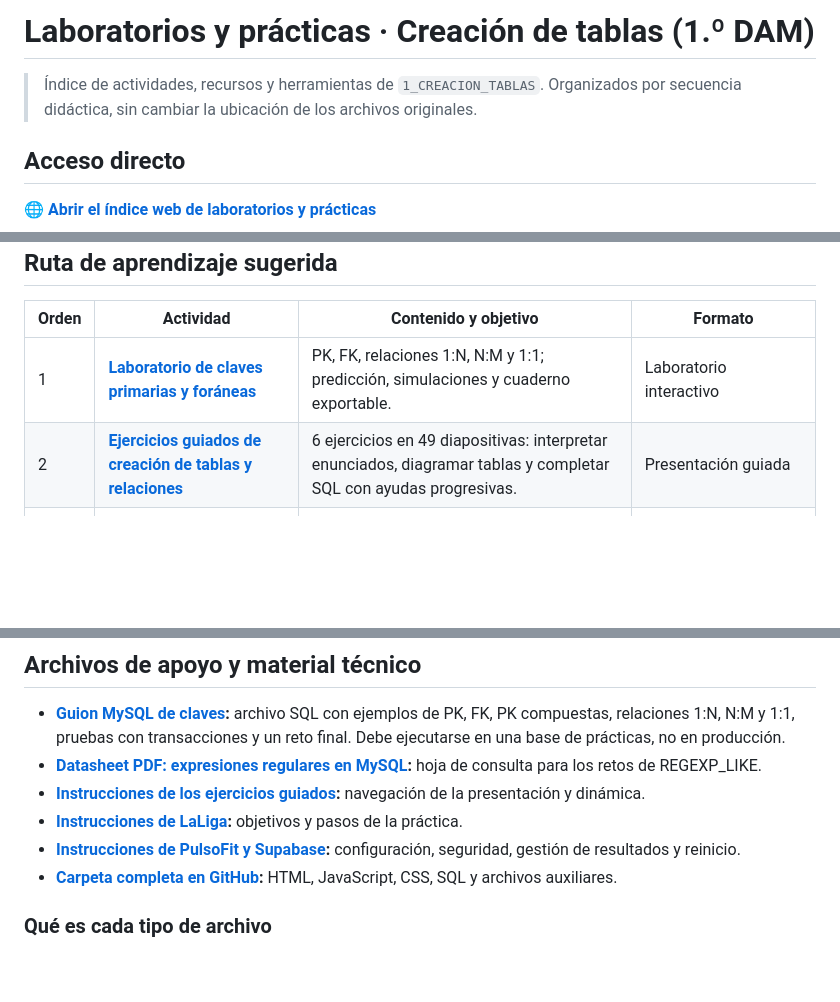
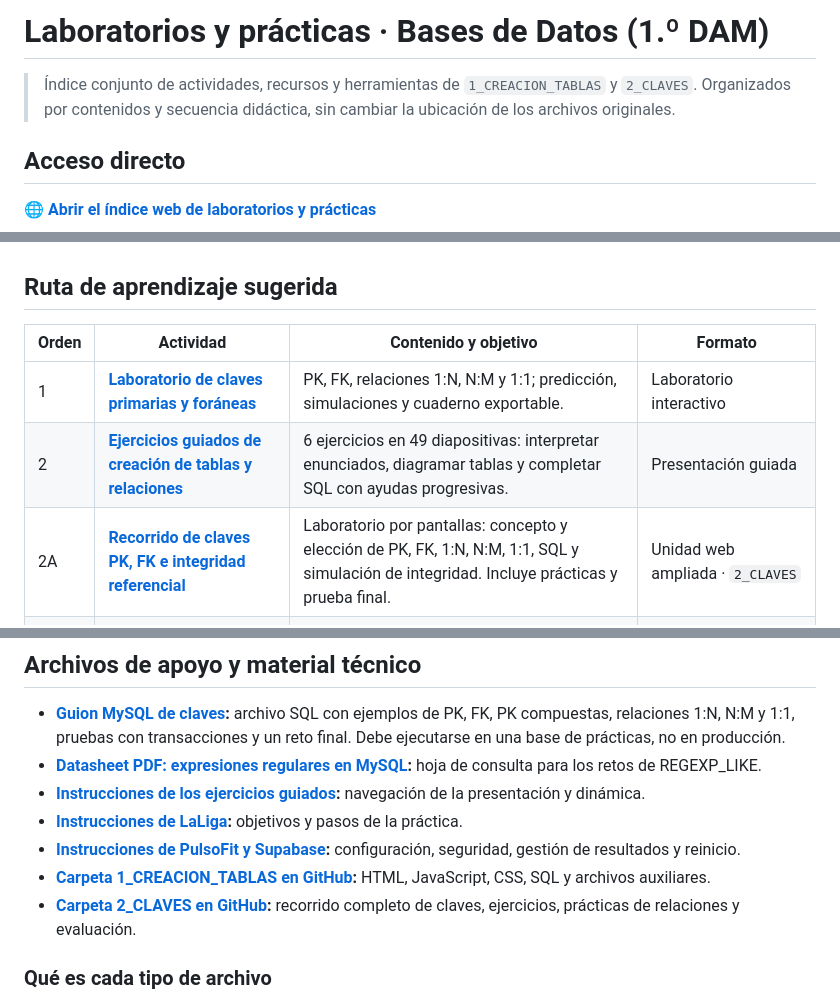
Before and after one commit to AlfonsoDeUna/BBDD_1DAM, a Markdown page: 1_CREACION_TABLAS/laboratorios.md, 3 parts joined by grey strips. Rendered like a GitHub page; blank space fills up the shorter version.

```diff
--- a/1_CREACION_TABLAS/laboratorios.md
+++ b/1_CREACION_TABLAS/laboratorios.md
@@ -1,6 +1,6 @@
-# Laboratorios y prácticas · Creación de tablas (1.º DAM)
+# Laboratorios y prácticas · Bases de Datos (1.º DAM)
 
-> Índice de actividades, recursos y herramientas de `1_CREACION_TABLAS`. Organizados por secuencia didáctica, sin cambiar la ubicación de los archivos originales.
+> Índice conjunto de actividades, recursos y herramientas de `1_CREACION_TABLAS` y `2_CLAVES`. Organizados por contenidos y secuencia didáctica, sin cambiar la ubicación de los archivos originales.
 
 ## Acceso directo
 
@@ -14,6 +14,7 @@ El índice web permite acceder a las actividades desde el navegador, con una bre
 | --- | --- | --- | --- |
 | 1 | **[Laboratorio de claves primarias y foráneas](https://alfonsodeuna.github.io/BBDD_1DAM/1_CREACION_TABLAS/laboratorio_claves.html)** | PK, FK, relaciones 1:N, N:M y 1:1; predicción, simulaciones y cuaderno exportable. | Laboratorio interactivo |
 | 2 | **[Ejercicios guiados de creación de tablas y relaciones](https://alfonsodeuna.github.io/BBDD_1DAM/1_CREACION_TABLAS/EJERCICIOS_GUIADOS_PK_FK/)** | 6 ejercicios en 49 diapositivas: interpretar enunciados, diagramar tablas y completar SQL con ayudas progresivas. | Presentación guiada |
+| 2A | **[Recorrido de claves PK, FK e integridad referencial](https://alfonsodeuna.github.io/BBDD_1DAM/2_CLAVES/)** | Laboratorio por pantallas: concepto y elección de PK, FK, 1:N, N:M, 1:1, SQL y simulación de integridad. Incluye prácticas y prueba final. | Unidad web ampliada · `2_CLAVES` |
 | 3 | **[Laboratorio de restricciones CHECK](https://alfonsodeuna.github.io/BBDD_1DAM/1_CREACION_TABLAS/laboratorio_check.html)** | Comparaciones, rangos, NULL, reglas entre columnas, ALTER TABLE y pruebas de tablas. | Laboratorio interactivo |
 | 4 | **[LaLiga: de las estadísticas a una base de datos](https://alfonsodeuna.github.io/BBDD_1DAM/1_CREACION_TABLAS/PR%C3%81CTICA_LIGA_FUTBOL/)** | Tablas equipo/jugador, cardinalidad 1:N, PK/FK, dos CHECK, INSERT con ayuda de IA y SELECT. | Práctica guiada, 9 diapositivas |
 | 5 | **[Laboratorio REGEXP_LIKE](https://alfonsodeuna.github.io/BBDD_1DAM/1_CREACION_TABLAS/laboratorio_regexp_like.html)** | 11 niveles sobre patrones, anclas, clases, cuantificadores, formatos y uso de REGEXP_LIKE en CHECK. | Laboratorio interactivo |
@@ -42,7 +77,8 @@ La secuencia es una **propuesta de uso**, no un requisito técnico. Los laborato
 - **[Instrucciones de los ejercicios guiados](EJERCICIOS_GUIADOS_PK_FK/readme.md):** navegación de la presentación y dinámica.
 - **[Instrucciones de LaLiga](PR%C3%81CTICA_LIGA_FUTBOL/readme.md):** objetivos y pasos de la práctica.
 - **[Instrucciones de PulsoFit y Supabase](EJERCICIO_PULSOFIT_CHECKS/readme.md):** configuración, seguridad, gestión de resultados y reinicio.
-- **[Carpeta completa en GitHub](https://github.com/AlfonsoDeUna/BBDD_1DAM/tree/main/1_CREACION_TABLAS):** HTML, JavaScript, CSS, SQL y archivos auxiliares.
+- **[Carpeta 1_CREACION_TABLAS en GitHub](https://github.com/AlfonsoDeUna/BBDD_1DAM/tree/main/1_CREACION_TABLAS):** HTML, JavaScript, CSS, SQL y archivos auxiliares.
+- **[Carpeta 2_CLAVES en GitHub](https://github.com/AlfonsoDeUna/BBDD_1DAM/tree/main/2_CLAVES):** recorrido completo de claves, ejercicios, prácticas de relaciones y evaluación.
 
 ### Qué es cada tipo de archivo
 
```
Also changed, not shown: other parts of 1_CREACION_TABLAS/laboratorios.md (+34 -0 lines).
